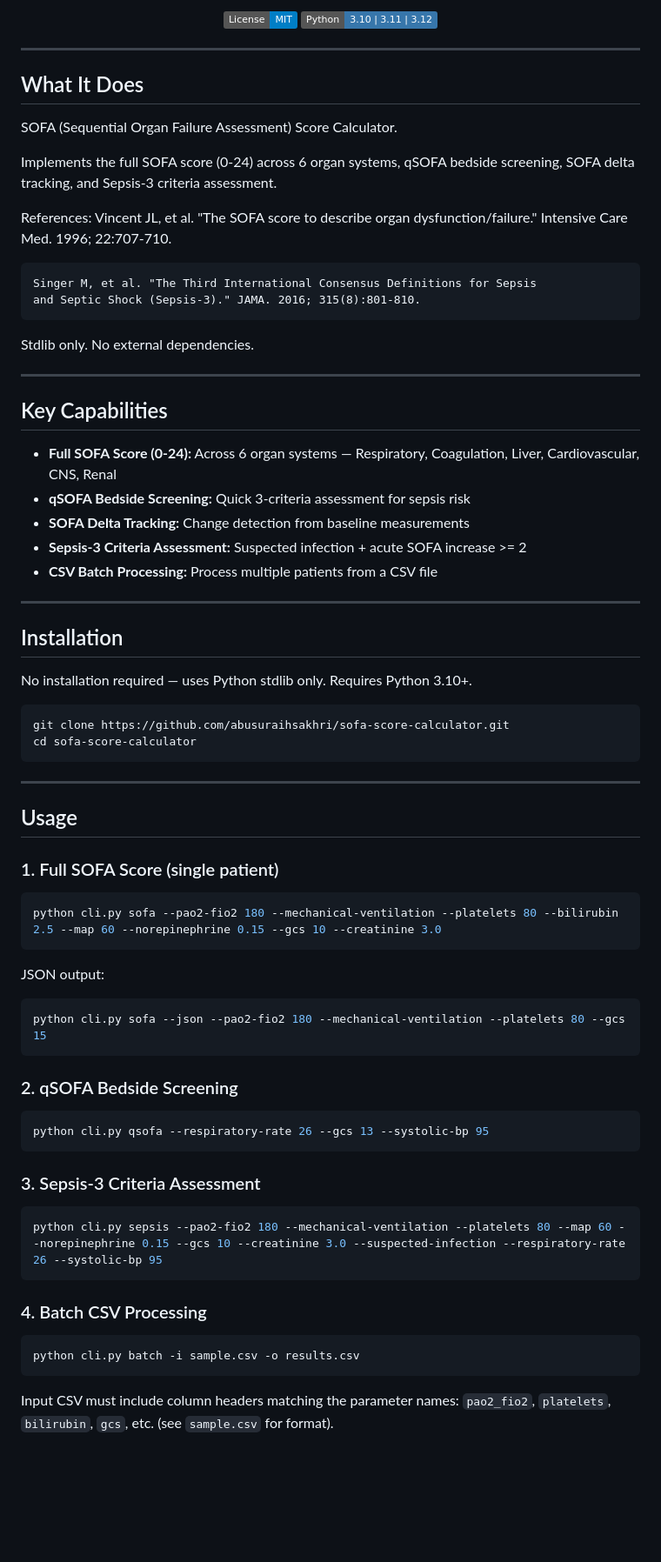
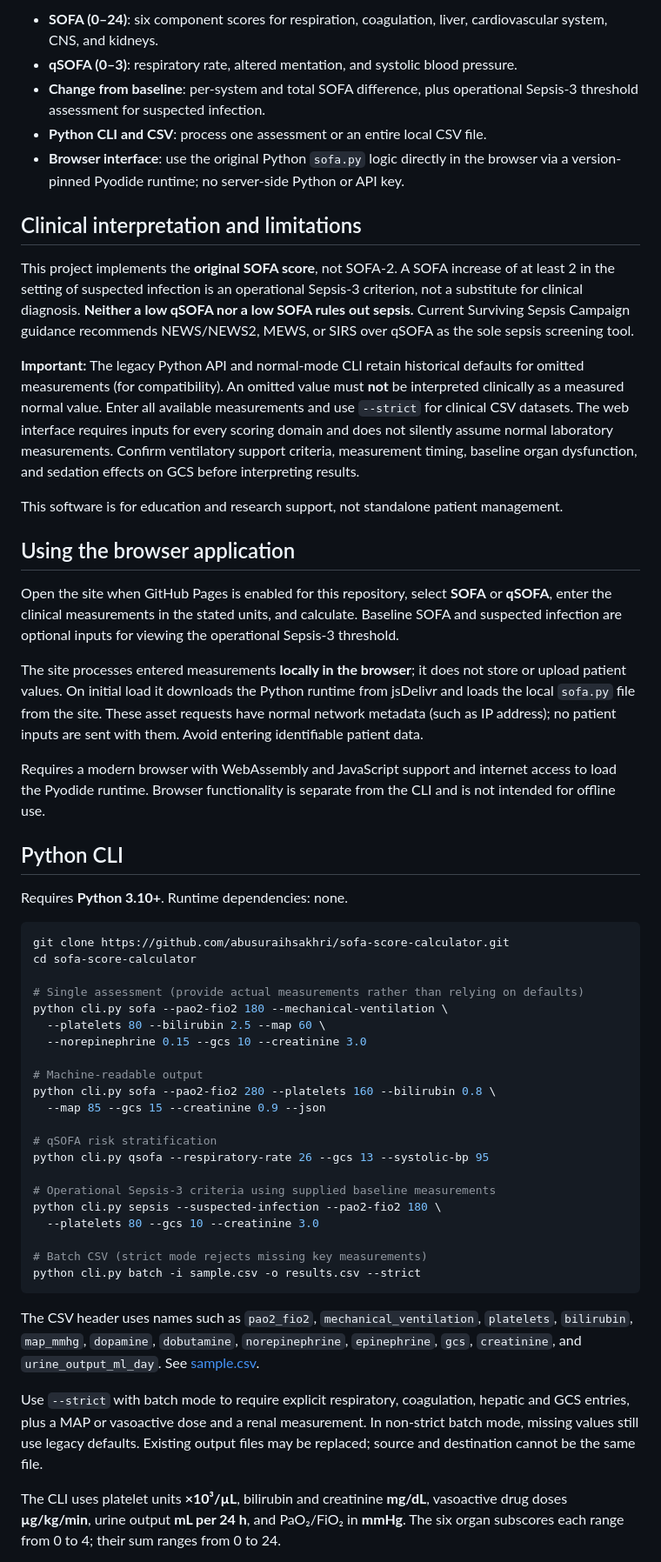
Before and after one commit to abusuraihsakhri/sofa-score-calculator, a Markdown page: README.md, the part around one of its changes. Shown at 87% size. Rendered like a GitHub page; badges without logos; blank space fills up the shorter version.

Commit message:
Document actual scoring behavior, safety limits and browser usage

````diff
--- a/README.md
+++ b/README.md
@@ -6,81 +6,57 @@
 
-[![License: MIT](https://img.shields.io/badge/License-MIT-blue.svg)](LICENSE)
-![Python](https://img.shields.io/badge/Python-3.10%20%7C%203.11%20%7C%203.12-3776AB.svg?logo=python&logoColor=white)
+- **SOFA (0–24)**: six component scores for respiration, coagulation, liver, cardiovascular system, CNS, and kidneys.
+- **qSOFA (0–3)**: respiratory rate, altered mentation, and systolic blood pressure.
+- **Change from baseline**: per-system and total SOFA difference, plus operational Sepsis-3 threshold assessment for suspected infection.
+- **Python CLI and CSV**: process one assessment or an entire local CSV file.
+- **Browser interface**: use the original Python `sofa.py` logic directly in the browser via a version-pinned Pyodide runtime; no server-side Python or API key.
 
-</div>
+## Clinical interpretation and limitations
 
----
+This project implements the **original SOFA score**, not SOFA-2. A SOFA increase of at least 2 in the setting of suspected infection is an operational Sepsis-3 criterion, not a substitute for clinical diagnosis. **Neither a low qSOFA nor a low SOFA rules out sepsis.** Current Surviving Sepsis Campaign guidance recommends NEWS/NEWS2, MEWS, or SIRS over qSOFA as the sole sepsis screening tool.
 
-## What It Does
+**Important:** The legacy Python API and normal-mode CLI retain historical defaults for omitted measurements (for compatibility). An omitted value must **not** be interpreted clinically as a measured normal value. Enter all available measurements and use `--strict` for clinical CSV datasets. The web interface requires inputs for every scoring domain and does not silently assume normal laboratory measurements. Confirm ventilatory support criteria, measurement timing, baseline organ dysfunction, and sedation effects on GCS before interpreting results.
 
-SOFA (Sequential Organ Failure Assessment) Score Calculator.
+This software is for education and research support, not standalone patient management.
 
-Implements the full SOFA score (0-24) across 6 organ systems, qSOFA bedside
-screening, SOFA delta tracking, and Sepsis-3 criteria assessment.
+## Using the browser application
 
-References:
-    Vincent JL, et al. "The SOFA score to describe organ dysfunction/failure."
-    Intensive Care Med. 1996; 22:707-710.
+Open the site when GitHub Pages is enabled for this repository, select **SOFA** or **qSOFA**, enter the clinical measurements in the stated units, and calculate. Baseline SOFA and suspected infection are optional inputs for viewing the operational Sepsis-3 threshold.
 
-    Singer M, et al. "The Third International Consensus Definitions for Sepsis
-    and Septic Shock (Sepsis-3)." JAMA. 2016; 315(8):801-810.
+The site processes entered measurements **locally in the browser**; it does not store or upload patient values. On initial load it downloads the Python runtime from jsDelivr and loads the local `sofa.py` file from the site. These asset requests have normal network metadata (such as IP address); no patient inputs are sent with them. Avoid entering identifiable patient data.
 
-Stdlib only. No external dependencies.
+Requires a modern browser with WebAssembly and JavaScript support and internet access to load the Pyodide runtime. Browser functionality is separate from the CLI and is not intended for offline use.
 
----
+## Python CLI
 
-## Key Capabilities
-
-- **Full SOFA Score (0-24):** Across 6 organ systems — Respiratory, Coagulation, Liver, Cardiovascular, CNS, Renal
-- **qSOFA Bedside Screening:** Quick 3-criteria assessment for sepsis risk
-- **SOFA Delta Tracking:** Change detection from baseline measurements
-- **Sepsis-3 Criteria Assessment:** Suspected infection + acute SOFA increase >= 2
-- **CSV Batch Processing:** Process multiple patients from a CSV file
-
----
-
-## Installation
-
-No installation required — uses Python stdlib only. Requires Python 3.10+.
+Requires **Python 3.10+**. Runtime dependencies: none.
 
 ```bash
 git clone https://github.com/abusuraihsakhri/sofa-score-calculator.git
 cd sofa-score-calculator
+
+# Single assessment (provide actual measurements rather than relying on defaults)
+python cli.py sofa --pao2-fio2 180 --mechanical-ventilation \
+  --platelets 80 --bilirubin 2.5 --map 60 \
+  --norepinephrine 0.15 --gcs 10 --creatinine 3.0
+
+# Machine-readable output
+python cli.py sofa --pao2-fio2 280 --platelets 160 --bilirubin 0.8 \
+  --map 85 --gcs 15 --creatinine 0.9 --json
+
+# qSOFA risk stratification
+python cli.py qsofa --respiratory-rate 26 --gcs 13 --systolic-bp 95
+
+# Operational Sepsis-3 criteria using supplied baseline measurements
+python cli.py sepsis --suspected-infection --pao2-fio2 180 \
+  --platelets 80 --gcs 10 --creatinine 3.0
+
+# Batch CSV (strict mode rejects missing key measurements)
+python cli.py batch -i sample.csv -o results.csv --strict
 ```
 
----
+The CSV header uses names such as `pao2_fio2`, `mechanical_ventilation`, `platelets`, `bilirubin`, `map_mmhg`, `dopamine`, `dobutamine`, `norepinephrine`, `epinephrine`, `gcs`, `creatinine`, and `urine_output_ml_day`. See [sample.csv](sample.csv).
 
-## Usage
+Use `--strict` with batch mode to require explicit respiratory, coagulation, hepatic and GCS entries, plus a MAP or vasoactive dose and a renal measurement. In non-strict batch mode, missing values still use legacy defaults. Existing output files may be replaced; source and destination cannot be the same file.
 
-### 1. Full SOFA Score (single patient)
+The CLI uses platelet units **×10³/µL**, bilirubin and creatinine **mg/dL**, vasoactive drug doses **µg/kg/min**, urine output **mL per 24 h**, and PaO₂/FiO₂ in **mmHg**. The six organ subscores each range from 0 to 4; their sum ranges from 0 to 24.
 
-```bash
-python cli.py sofa --pao2-fio2 180 --mechanical-ventilation --platelets 80 --bilirubin 2.5 --map 60 --norepinephrine 0.15 --gcs 10 --creatinine 3.0
-```
-
-JSON output:
-```bash
-python cli.py sofa --json --pao2-fio2 180 --mechanical-ventilation --platelets 80 --gcs 15
-```
-
-### 2. qSOFA Bedside Screening
-
-```bash
-python cli.py qsofa --respiratory-rate 26 --gcs 13 --systolic-bp 95
-```
-
-### 3. Sepsis-3 Criteria Assessment
-
-```bash
-python cli.py sepsis --pao2-fio2 180 --mechanical-ventilation --platelets 80 --map 60 --norepinephrine 0.15 --gcs 10 --creatinine 3.0 --suspected-infection --respiratory-rate 26 --systolic-bp 95
-```
-
-### 4. Batch CSV Processing
-
-```bash
-python cli.py batch -i sample.csv -o results.csv
-```
-
-Input CSV must include column headers matching the parameter names:
-`pao2_fio2`, `platelets`, `bilirubin`, `gcs`, etc. (see `sample.csv` for format).
-
````
Also changed, not shown: other parts of README.md (+14 -74 lines).
